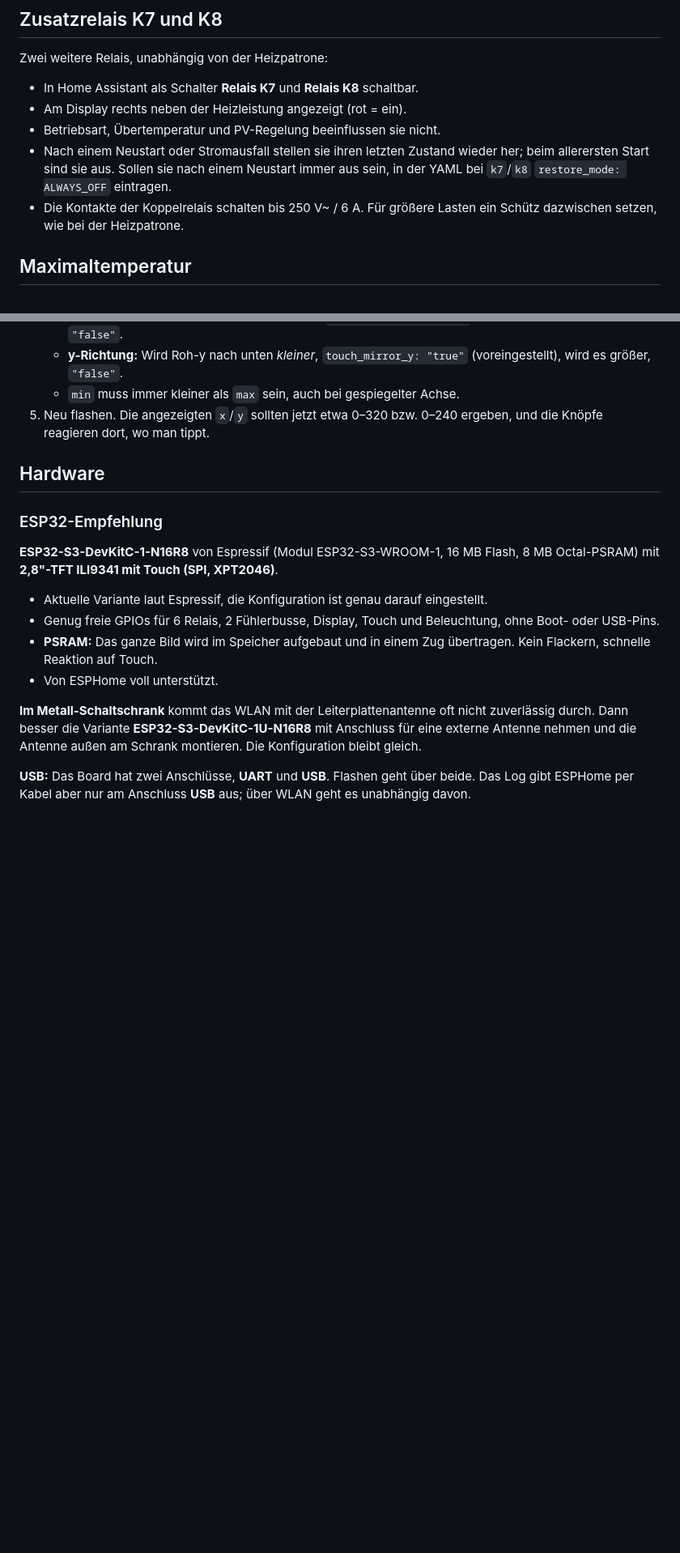
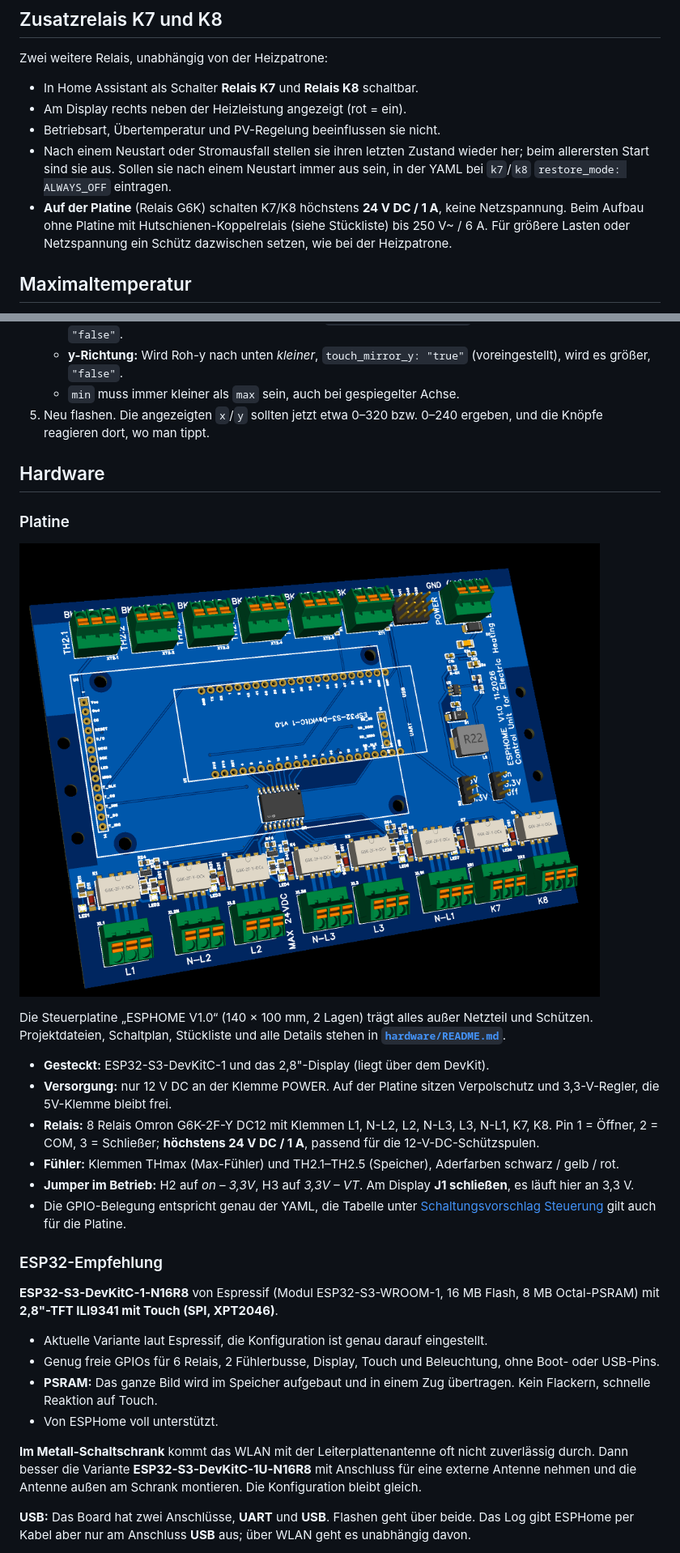
Before and after one commit to MarkusKAuatria/ESP-Home, a Markdown page: README.md, 2 parts joined by grey strips. Shown at 81% size. Drawn GitHub-style; pictures changed too: docs/platine-3d.png (added); blank space fills up the shorter version.

```diff
--- a/README.md
+++ b/README.md
@@ -73,7 +75,7 @@ Zwei weitere Relais, unabhängig von der Heizpatrone:
 - Am Display rechts neben der Heizleistung angezeigt (rot = ein).
 - Betriebsart, Übertemperatur und PV-Regelung beeinflussen sie nicht.
 - Nach einem Neustart oder Stromausfall stellen sie ihren letzten Zustand wieder her; beim allerersten Start sind sie aus. Sollen sie nach einem Neustart immer aus sein, in der YAML bei `k7`/`k8` `restore_mode: ALWAYS_OFF` eintragen.
-- Die Kontakte der Koppelrelais schalten bis 250 V~ / 6 A. Für größere Lasten ein Schütz dazwischen setzen, wie bei der Heizpatrone.
+- **Auf der Platine** (Relais G6K) schalten K7/K8 höchstens **24 V DC / 1 A**, keine Netzspannung. Beim Aufbau ohne Platine mit Hutschienen-Koppelrelais (siehe Stückliste) bis 250 V~ / 6 A. Für größere Lasten oder Netzspannung ein Schütz dazwischen setzen, wie bei der Heizpatrone.
 
 ## Maximaltemperatur
 
@@ -157,6 +159,19 @@ Der resistive Touch (XPT2046) muss einmal auf das eigene Display abgestimmt werd
 
 ## Hardware
 
+### Platine
+
+![Steuerplatine, 3D-Ansicht](docs/platine-3d.png)
+
+Die Steuerplatine „ESPHOME V1.0“ (140 × 100 mm, 2 Lagen) trägt alles außer Netzteil und Schützen. Projektdateien, Schaltplan, Stückliste und alle Details stehen in **[`hardware/README.md`](hardware/README.md)**.
+
+- **Gesteckt:** ESP32-S3-DevKitC-1 und das 2,8"-Display (liegt über dem DevKit).
+- **Versorgung:** nur 12 V DC an der Klemme POWER. Auf der Platine sitzen Verpolschutz und 3,3-V-Regler, die 5V-Klemme bleibt frei.
+- **Relais:** 8 Relais Omron G6K-2F-Y DC12 mit Klemmen L1, N-L2, L2, N-L3, L3, N-L1, K7, K8. Pin 1 = Öffner, 2 = COM, 3 = Schließer; **höchstens 24 V DC / 1 A**, passend für die 12-V-DC-Schützspulen.
+- **Fühler:** Klemmen THmax (Max-Fühler) und TH2.1–TH2.5 (Speicher), Aderfarben schwarz / gelb / rot.
+- **Jumper im Betrieb:** H2 auf *on – 3,3V*, H3 auf *3,3V – VT*. Am Display **J1 schließen**, es läuft hier an 3,3 V.
+- Die GPIO-Belegung entspricht genau der YAML, die Tabelle unter [Schaltungsvorschlag Steuerung](#schaltungsvorschlag-steuerung) gilt auch für die Platine.
+
 ### ESP32-Empfehlung
 
 **ESP32-S3-DevKitC-1-N16R8** von Espressif (Modul ESP32-S3-WROOM-1, 16 MB Flash, 8 MB Octal-PSRAM) mit **2,8"-TFT ILI9341 mit Touch (SPI, XPT2046)**.
```
Also changed, not shown: other parts of README.md (+22 -5 lines), hardware/README.md (added, +165 -0 lines), 6 other files.
